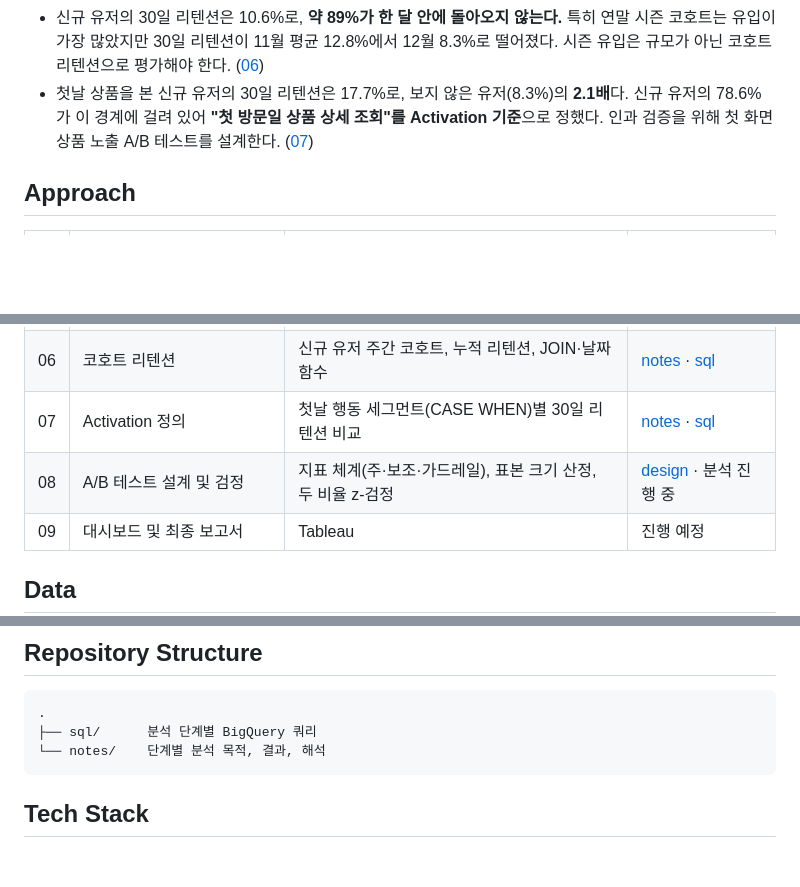
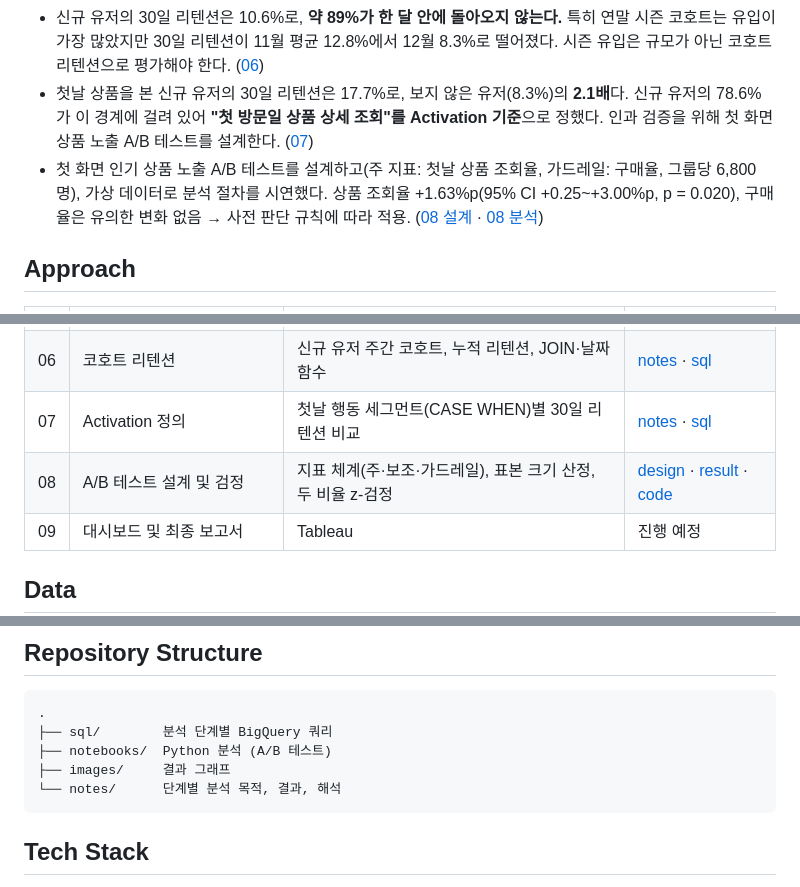
Before and after one commit to pkw99113/ga4-growth-funnel-analysis, a Markdown page: README.md, 3 parts joined by grey strips. Drawn GitHub-style; blank space fills up the shorter version.

````diff
--- a/README.md
+++ b/README.md
@@ -23,6 +23,7 @@ Google Merchandise Store의 GA4 이벤트 로그(약 3개월, 일 4천여 명
 - 이벤트 순서를 검증하면 **장바구니 → 결제 시작 전환율이 약 77%에서 약 37%로 절반 이하**가 된다. 순서대로 장바구니에 담은 유저의 약 63%가 결제를 시작하지 않아, 장바구니 이탈이 세 번째 병목으로 드러났다. 정상 경로로 구매한 유저는 전체 구매자의 절반 남짓이다. ([05](notes/05_ordered_funnel.md))
 - 신규 유저의 30일 리텐션은 10.6%로, **약 89%가 한 달 안에 돌아오지 않는다.** 특히 연말 시즌 코호트는 유입이 가장 많았지만 30일 리텐션이 11월 평균 12.8%에서 12월 8.3%로 떨어졌다. 시즌 유입은 규모가 아닌 코호트 리텐션으로 평가해야 한다. ([06](notes/06_cohort_retention.md))
 - 첫날 상품을 본 신규 유저의 30일 리텐션은 17.7%로, 보지 않은 유저(8.3%)의 **2.1배**다. 신규 유저의 78.6%가 이 경계에 걸려 있어 **"첫 방문일 상품 상세 조회"를 Activation 기준**으로 정했다. 인과 검증을 위해 첫 화면 상품 노출 A/B 테스트를 설계한다. ([07](notes/07_activation.md))
+- 첫 화면 인기 상품 노출 A/B 테스트를 설계하고(주 지표: 첫날 상품 조회율, 가드레일: 구매율, 그룹당 6,800명), 가상 데이터로 분석 절차를 시연했다. 상품 조회율 +1.63%p(95% CI +0.25~+3.00%p, p = 0.020), 구매율은 유의한 변화 없음 → 사전 판단 규칙에 따라 적용. ([08 설계](notes/08_ab_test_design.md) · [08 분석](notes/08_ab_test_result.md))
 
 ## Approach
 
@@ -35,7 +36,7 @@ Google Merchandise Store의 GA4 이벤트 로그(약 3개월, 일 4천여 명
 | 05 | 순서 기반 퍼널 | 단계별 최초 시각, 다층 CTE로 순서 검증 | [notes](notes/05_ordered_funnel.md) · [sql](sql/05_ordered_funnel.sql) |
 | 06 | 코호트 리텐션 | 신규 유저 주간 코호트, 누적 리텐션, JOIN·날짜 함수 | [notes](notes/06_cohort_retention.md) · [sql](sql/06_cohort_retention.sql) |
 | 07 | Activation 정의 | 첫날 행동 세그먼트(CASE WHEN)별 30일 리텐션 비교 | [notes](notes/07_activation.md) · [sql](sql/07_activation.sql) |
-| 08 | A/B 테스트 설계 및 검정 | 지표 체계(주·보조·가드레일), 표본 크기 산정, 두 비율 z-검정 | [design](notes/08_ab_test_design.md) · 분석 진행 중 |
+| 08 | A/B 테스트 설계 및 검정 | 지표 체계(주·보조·가드레일), 표본 크기 산정, 두 비율 z-검정 | [design](notes/08_ab_test_design.md) · [result](notes/08_ab_test_result.md) · [code](notebooks/08_ab_test_analysis.py) |
 | 09 | 대시보드 및 최종 보고서 | Tableau | 진행 예정 |
 
 ## Data
@@ -53,8 +54,10 @@ Google Merchandise Store의 GA4 이벤트 로그(약 3개월, 일 4천여 명
 
 ```
 .
-├── sql/      분석 단계별 BigQuery 쿼리
-└── notes/    단계별 분석 목적, 결과, 해석
+├── sql/        분석 단계별 BigQuery 쿼리
+├── notebooks/  Python 분석 (A/B 테스트)
+├── images/     결과 그래프
+└── notes/      단계별 분석 목적, 결과, 해석
 ```
 
 ## Tech Stack
````
Also changed, not shown: notes/08_ab_test_result.md (added, +31 -0 lines), images/08_ab_test_result.png (added), 1 other file.
